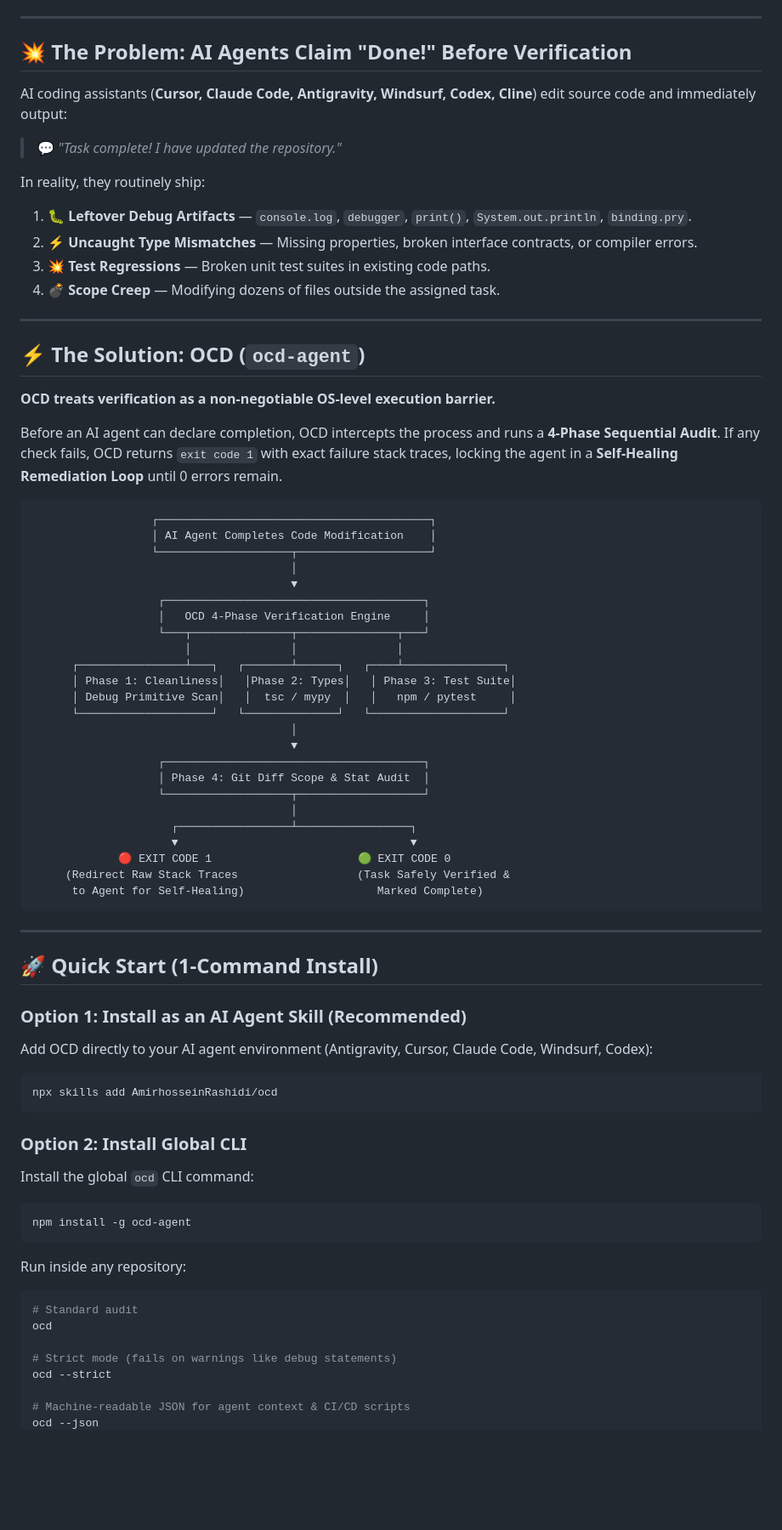
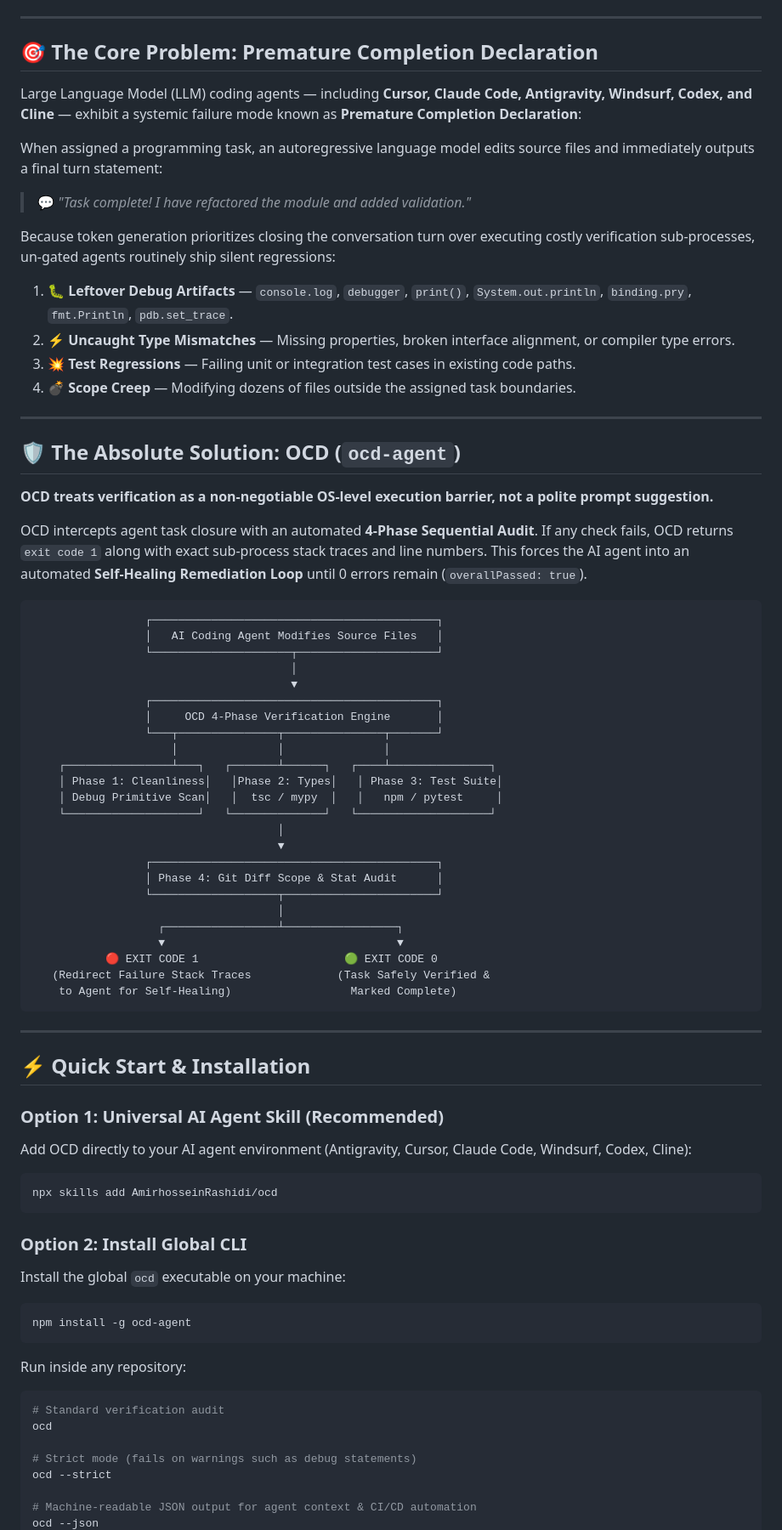
Before and after one commit to amirHosseinRashidi/ocd, a Markdown page: README.md, the part around one of its changes. Shown at 85% size. Drawn GitHub-style; blank space fills up the shorter version.

````diff
--- a/README.md
+++ b/README.md
@@ -9,65 +10,67 @@
 
 ---
 
-## 💥 The Problem: AI Agents Claim "Done!" Before Verification
+## 🎯 The Core Problem: Premature Completion Declaration
 
-AI coding assistants (**Cursor, Claude Code, Antigravity, Windsurf, Codex, Cline**) edit source code and immediately output:
-> 💬 *"Task complete! I have updated the repository."*
+Large Language Model (LLM) coding agents — including **Cursor, Claude Code, Antigravity, Windsurf, Codex, and Cline** — exhibit a systemic failure mode known as **Premature Completion Declaration**:
 
-In reality, they routinely ship:
-1. 🐛 **Leftover Debug Artifacts** — `console.log`, `debugger`, `print()`, `System.out.println`, `binding.pry`.
-2. ⚡ **Uncaught Type Mismatches** — Missing properties, broken interface contracts, or compiler errors.
-3. 💥 **Test Regressions** — Broken unit test suites in existing code paths.
-4. 💣 **Scope Creep** — Modifying dozens of files outside the assigned task.
+When assigned a programming task, an autoregressive language model edits source files and immediately outputs a final turn statement:
+> 💬 *"Task complete! I have refactored the module and added validation."*
+
+Because token generation prioritizes closing the conversation turn over executing costly verification sub-processes, un-gated agents routinely ship silent regressions:
+1. 🐛 **Leftover Debug Artifacts** — `console.log`, `debugger`, `print()`, `System.out.println`, `binding.pry`, `fmt.Println`, `pdb.set_trace`.
+2. ⚡ **Uncaught Type Mismatches** — Missing properties, broken interface alignment, or compiler type errors.
+3. 💥 **Test Regressions** — Failing unit or integration test cases in existing code paths.
+4. 💣 **Scope Creep** — Modifying dozens of files outside the assigned task boundaries.
 
 ---
 
-## ⚡ The Solution: OCD (`ocd-agent`)
+## 🛡️ The Absolute Solution: OCD (`ocd-agent`)
 
-**OCD treats verification as a non-negotiable OS-level execution barrier.**
+**OCD treats verification as a non-negotiable OS-level execution barrier, not a polite prompt suggestion.**
 
-Before an AI agent can declare completion, OCD intercepts the process and runs a **4-Phase Sequential Audit**. If any check fails, OCD returns `exit code 1` with exact failure stack traces, locking the agent in a **Self-Healing Remediation Loop** until 0 errors remain.
+OCD intercepts agent task closure with an automated **4-Phase Sequential Audit**. If any check fails, OCD returns `exit code 1` along with exact sub-process stack traces and line numbers. This forces the AI agent into an automated **Self-Healing Remediation Loop** until 0 errors remain (`overallPassed: true`).
 
 ```
-                  ┌─────────────────────────────────────────┐
-                  │ AI Agent Completes Code Modification    │
-                  └────────────────────┬────────────────────┘
+                 ┌───────────────────────────────────────────┐
+                 │   AI Coding Agent Modifies Source Files   │
+                 └─────────────────────┬─────────────────────┘
                                        │
                                        ▼
-                   ┌───────────────────────────────────────┐
-                   │   OCD 4-Phase Verification Engine     │
-                   └───┬───────────────┬───────────────┬───┘
-                       │               │               │
-      ┌────────────────┴───┐   ┌───────┴──────┐   ┌────┴───────────────┐
-      │ Phase 1: Cleanliness│   │Phase 2: Types│   │ Phase 3: Test Suite│
-      │ Debug Primitive Scan│   │  tsc / mypy  │   │   npm / pytest     │
-      └────────────────────┘   └──────────────┘   └────────────────────┘
-                                       │
-                                       ▼
-                   ┌───────────────────────────────────────┐
-                   │ Phase 4: Git Diff Scope & Stat Audit  │
-                   └───────────────────┬───────────────────┘
-                                       │
-                     ┌─────────────────┴─────────────────┐
-                     ▼                                   ▼
-             🔴 EXIT CODE 1                      🟢 EXIT CODE 0
-     (Redirect Raw Stack Traces                  (Task Safely Verified &
-      to Agent for Self-Healing)                    Marked Complete)
+                 ┌───────────────────────────────────────────┐
+                 │     OCD 4-Phase Verification Engine       │
+                 └───┬───────────────┬───────────────┬───────┘
+                     │               │               │
+    ┌────────────────┴───┐   ┌───────┴──────┐   ┌────┴───────────────┐
+    │ Phase 1: Cleanliness│   │Phase 2: Types│   │ Phase 3: Test Suite│
+    │ Debug Primitive Scan│   │  tsc / mypy  │   │   npm / pytest     │
+    └────────────────────┘   └──────────────┘   └────────────────────┘
+                                     │
+                                     ▼
+                 ┌───────────────────────────────────────────┐
+                 │ Phase 4: Git Diff Scope & Stat Audit      │
+                 └───────────────────┬───────────────────────┘
+                                     │
+                   ┌─────────────────┴─────────────────┐
+                   ▼                                   ▼
+           🔴 EXIT CODE 1                      🟢 EXIT CODE 0
+   (Redirect Failure Stack Traces             (Task Safely Verified &
+    to Agent for Self-Healing)                  Marked Complete)
 ```
 
 ---
 
-## 🚀 Quick Start (1-Command Install)
+## ⚡ Quick Start & Installation
 
-### Option 1: Install as an AI Agent Skill (Recommended)
-Add OCD directly to your AI agent environment (Antigravity, Cursor, Claude Code, Windsurf, Codex):
+### Option 1: Universal AI Agent Skill (Recommended)
+Add OCD directly to your AI agent environment (Antigravity, Cursor, Claude Code, Windsurf, Codex, Cline):
 
 ```bash
 npx skills add AmirhosseinRashidi/ocd
 ```
 
 ### Option 2: Install Global CLI
-Install the global `ocd` CLI command:
+Install the global `ocd` executable on your machine:
 
 ```bash
 npm install -g ocd-agent
@@ -75,11 +78,11 @@ npm install -g ocd-agent
 
 Run inside any repository:
 ```bash
-# Standard audit
+# Standard verification audit
 ocd
 
-# Strict mode (fails on warnings like debug statements)
+# Strict mode (fails on warnings such as debug statements)
 ocd --strict
 
-# Machine-readable JSON for agent context & CI/CD scripts
+# Machine-readable JSON output for agent context & CI/CD automation
 ocd --json
````
Also changed, not shown: other parts of README.md (+107 -39 lines).
